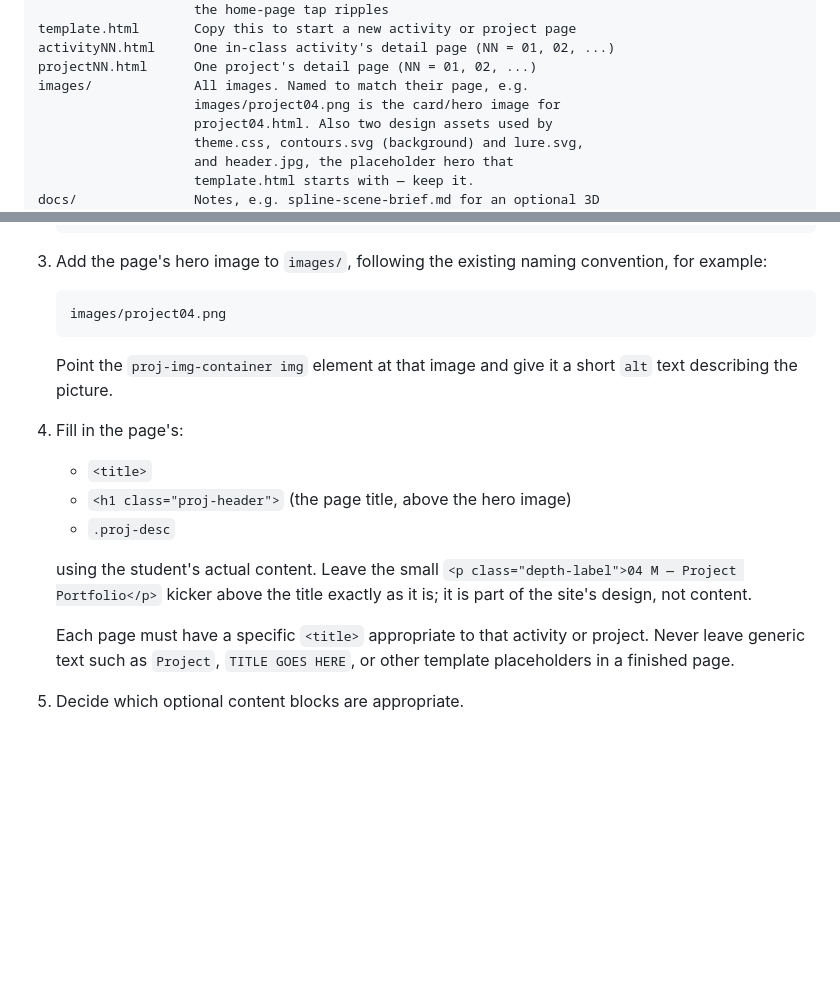
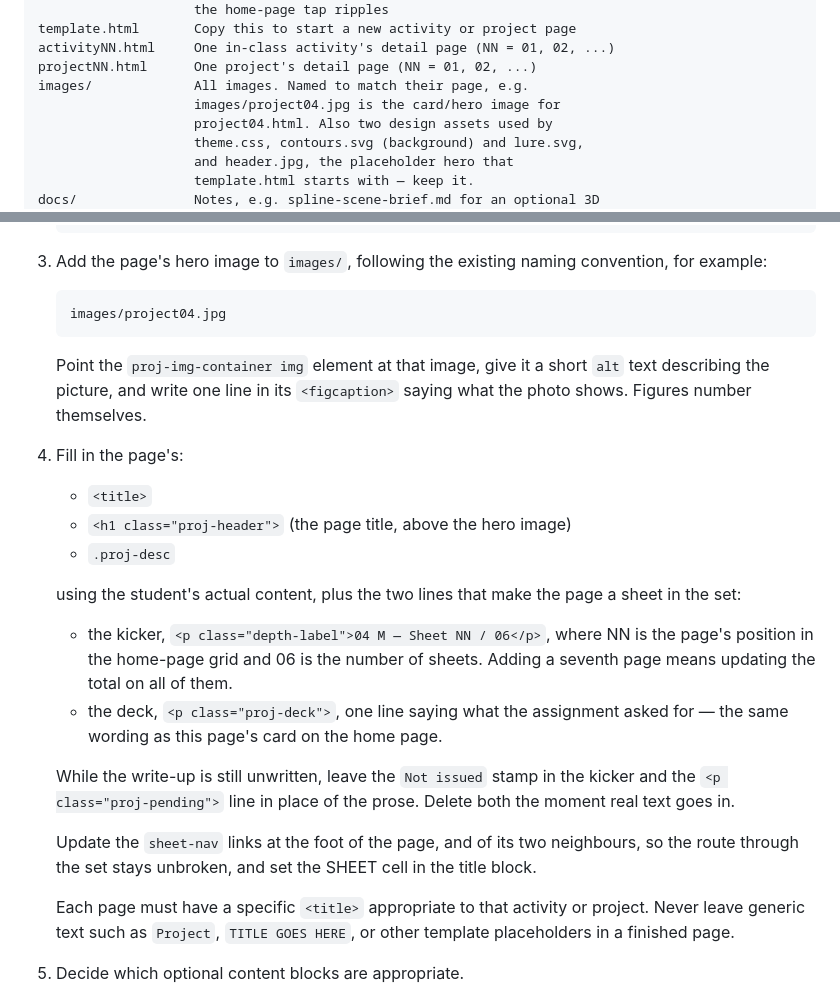
Before and after one commit to quArtiero/en1-portfolio, a Markdown page: AGENTS.md, 2 parts joined by grey strips. GitHub-like rendering; blank space fills up the shorter version.

Commit message:
docs: align the add-a-page recipe with the sheet structure
The recipe still described the old page shape (a lone "04 M — Project
Portfolio" kicker, a .png hero, no deck, no sheet numbering, no route to
the neighbouring sheets), so a new page made by following it would not
match the six that exist.

Co-Authored-By: Claude Opus 5 (1M context) <noreply@anthropic.com>

````diff
--- a/AGENTS.md
+++ b/AGENTS.md
@@ -133,7 +133,7 @@ template.html       Copy this to start a new activity or project page
 activityNN.html     One in-class activity's detail page (NN = 01, 02, ...)
 projectNN.html      One project's detail page (NN = 01, 02, ...)
 images/             All images. Named to match their page, e.g.
-                    images/project04.png is the card/hero image for
+                    images/project04.jpg is the card/hero image for
                     project04.html. Also two design assets used by
                     theme.css, contours.svg (background) and lure.svg,
                     and header.jpg, the placeholder hero that
@@ -168,11 +168,12 @@ When the student asks to add a new activity or project:
    convention, for example:
 
    ```text
-   images/project04.png
+   images/project04.jpg
    ```
 
-   Point the `proj-img-container img` element at that image and give it a
-   short `alt` text describing the picture.
+   Point the `proj-img-container img` element at that image, give it a
+   short `alt` text describing the picture, and write one line in its
+   `<figcaption>` saying what the photo shows. Figures number themselves.
 
 4. Fill in the page's:
 
@@ -180,9 +181,24 @@ When the student asks to add a new activity or project:
    - `<h1 class="proj-header">` (the page title, above the hero image)
    - `.proj-desc`
 
-   using the student's actual content. Leave the small
-   `<p class="depth-label">04 M — Project Portfolio</p>` kicker above the
-   title exactly as it is; it is part of the site's design, not content.
+   using the student's actual content, plus the two lines that make the
+   page a sheet in the set:
+
+   - the kicker, `<p class="depth-label">04 M — Sheet NN / 06</p>`, where
+     NN is the page's position in the home-page grid and 06 is the number
+     of sheets. Adding a seventh page means updating the total on all of
+     them.
+   - the deck, `<p class="proj-deck">`, one line saying what the
+     assignment asked for — the same wording as this page's card on the
+     home page.
+
+   While the write-up is still unwritten, leave the `Not issued` stamp in
+   the kicker and the `<p class="proj-pending">` line in place of the
+   prose. Delete both the moment real text goes in.
+
+   Update the `sheet-nav` links at the foot of the page, and of its two
+   neighbours, so the route through the set stays unbroken, and set the
+   SHEET cell in the title block.
 
    Each page must have a specific `<title>` appropriate to that activity or
    project. Never leave generic text such as `Project`, `TITLE GOES HERE`, or
````
